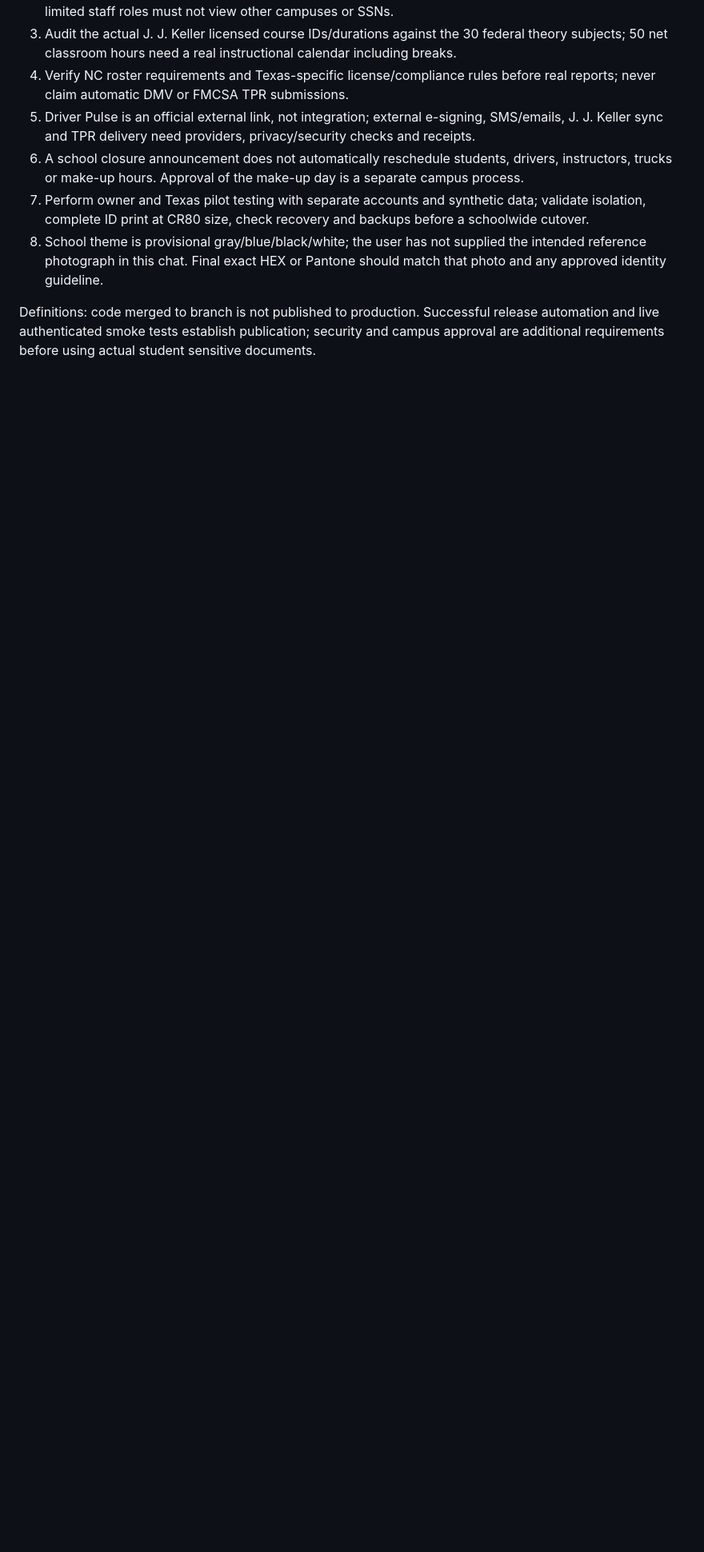
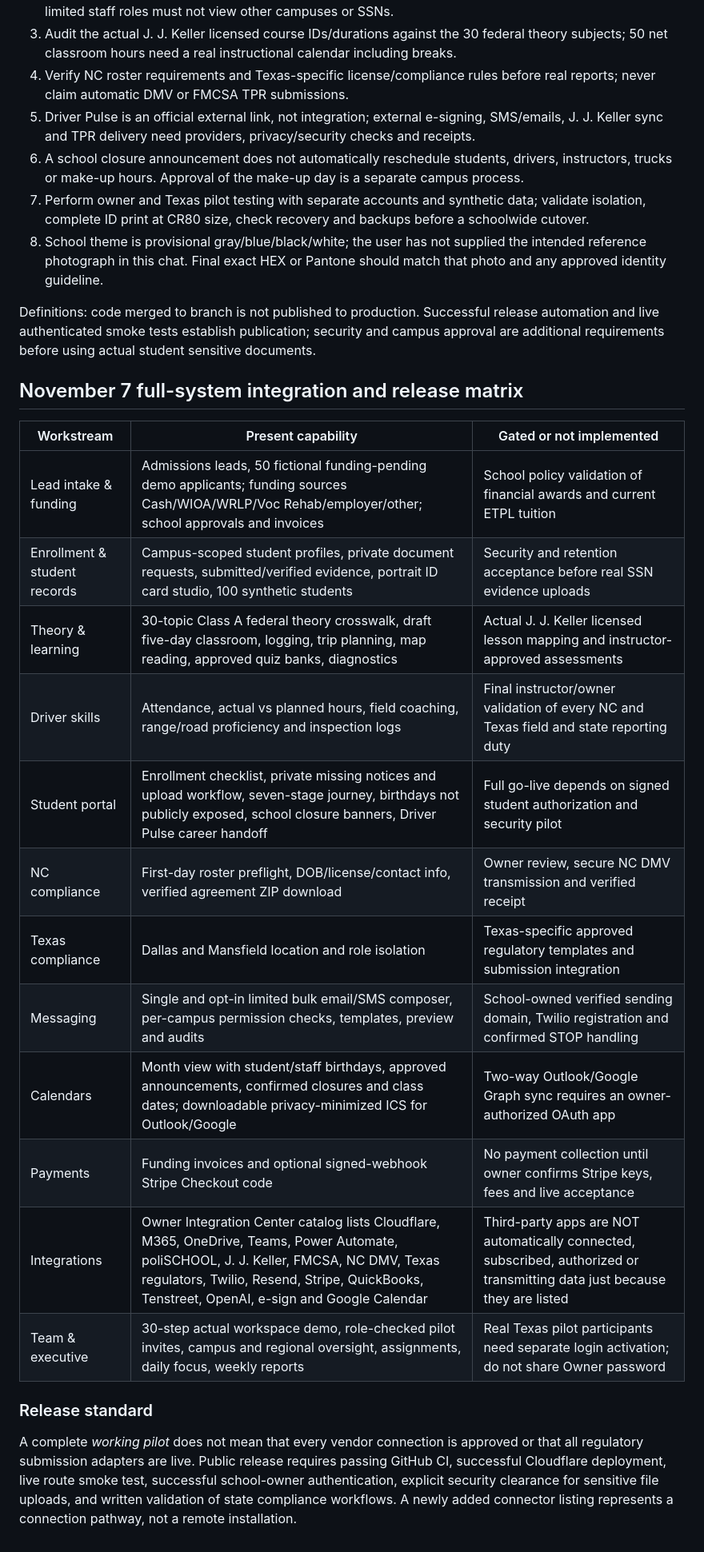
Before and after one commit to KTWorldSolutions1/KTWS-academy-os, a Markdown page: docs/ACADEMY-OS-MASTER-SCOPE-2026-11-07.md, the part around one of its changes. Shown at 80% size. GitHub-like rendering; blank space fills up the shorter version.

Commit message:
Update 2026 school master scope for supplied visual reference, integrations and honest production readiness matrix

```diff
--- a/docs/ACADEMY-OS-MASTER-SCOPE-2026-11-07.md
+++ b/docs/ACADEMY-OS-MASTER-SCOPE-2026-11-07.md
@@ -36,3 +36,23 @@ Date: 2026-11-07. Campuses: Greensboro NC, Dallas TX, Mansfield TX. This tracks
 8. School theme is provisional gray/blue/black/white; the user has not supplied the intended reference photograph in this chat. Final exact HEX or Pantone should match that photo and any approved identity guideline.
 
 Definitions: code merged to branch is not published to production. Successful release automation and live authenticated smoke tests establish publication; security and campus approval are additional requirements before using actual student sensitive documents.
+
+
+## November 7 full-system integration and release matrix
+| Workstream | Present capability | Gated or not implemented |
+|---|---|---|
+| Lead intake & funding | Admissions leads, 50 fictional funding-pending demo applicants; funding sources Cash/WIOA/WRLP/Voc Rehab/employer/other; school approvals and invoices | School policy validation of financial awards and current ETPL tuition |
+| Enrollment & student records | Campus-scoped student profiles, private document requests, submitted/verified evidence, portrait ID card studio, 100 synthetic students | Security and retention acceptance before real SSN evidence uploads |
+| Theory & learning | 30-topic Class A federal theory crosswalk, draft five-day classroom, logging, trip planning, map reading, approved quiz banks, diagnostics | Actual J. J. Keller licensed lesson mapping and instructor-approved assessments |
+| Driver skills | Attendance, actual vs planned hours, field coaching, range/road proficiency and inspection logs | Final instructor/owner validation of every NC and Texas field and state reporting duty |
+| Student portal | Enrollment checklist, private missing notices and upload workflow, seven-stage journey, birthdays not publicly exposed, school closure banners, Driver Pulse career handoff | Full go-live depends on signed student authorization and security pilot |
+| NC compliance | First-day roster preflight, DOB/license/contact info, verified agreement ZIP download | Owner review, secure NC DMV transmission and verified receipt |
+| Texas compliance | Dallas and Mansfield location and role isolation | Texas-specific approved regulatory templates and submission integration |
+| Messaging | Single and opt-in limited bulk email/SMS composer, per-campus permission checks, templates, preview and audits | School-owned verified sending domain, Twilio registration and confirmed STOP handling |
+| Calendars | Month view with student/staff birthdays, approved announcements, confirmed closures and class dates; downloadable privacy-minimized ICS for Outlook/Google | Two-way Outlook/Google Graph sync requires an owner-authorized OAuth app |
+| Payments | Funding invoices and optional signed-webhook Stripe Checkout code | No payment collection until owner confirms Stripe keys, fees and live acceptance |
+| Integrations | Owner Integration Center catalog lists Cloudflare, M365, OneDrive, Teams, Power Automate, poliSCHOOL, J. J. Keller, FMCSA, NC DMV, Texas regulators, Twilio, Resend, Stripe, QuickBooks, Tenstreet, OpenAI, e-sign and Google Calendar | Third-party apps are NOT automatically connected, subscribed, authorized or transmitting data just because they are listed |
+| Team & executive | 30-step actual workspace demo, role-checked pilot invites, campus and regional oversight, assignments, daily focus, weekly reports | Real Texas pilot participants need separate login activation; do not share Owner password |
+
+### Release standard
+A complete *working pilot* does not mean that every vendor connection is approved or that all regulatory submission adapters are live. Public release requires passing GitHub CI, successful Cloudflare deployment, live route smoke test, successful school-owner authentication, explicit security clearance for sensitive file uploads, and written validation of state compliance workflows. A newly added connector listing represents a connection pathway, not a remote installation.
```
Also changed, not shown: other parts of docs/ACADEMY-OS-MASTER-SCOPE-2026-11-07.md (+1 -1 lines).
